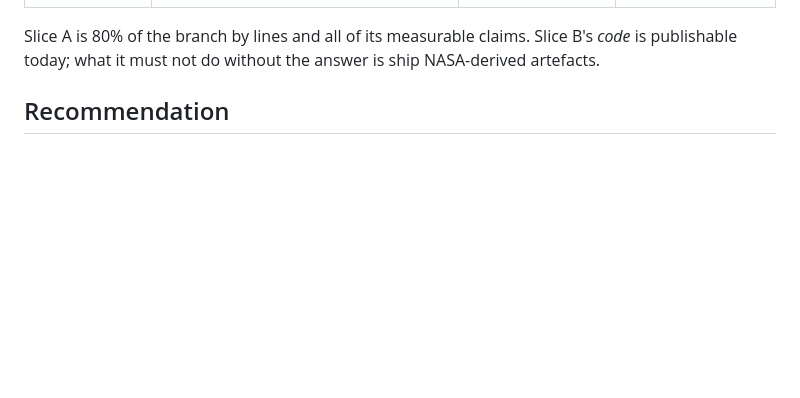
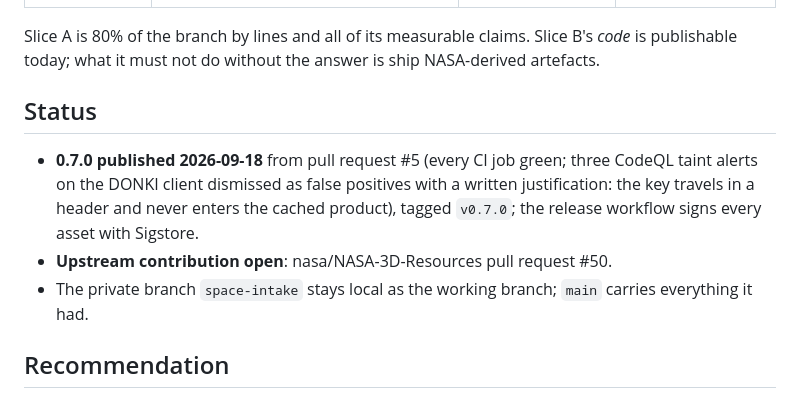
Before and after one commit to monykiss/aero-audit, a Markdown page: docs/RELEASE_PLAN.md, the part around the change. Drawn GitHub-style; blank space fills up the shorter version.

Commit message:
docs: 0.7.0 published, upstream pull request open
Co-Authored-By: Claude Fable 5.1 <noreply@anthropic.com>

```diff
--- a/docs/RELEASE_PLAN.md
+++ b/docs/RELEASE_PLAN.md
@@ -14,6 +14,14 @@ answer from the NASA-3D-Resources maintainers, blocks only the parts that actual
 
 Slice A is 80% of the branch by lines and all of its measurable claims. Slice B's *code* is
 publishable today; what it must not do without the answer is ship NASA-derived artefacts.
+
+## Status
+
+- **0.7.0 published 2026-09-18** from pull request #5 (every CI job green; three CodeQL taint alerts on the DONKI client
+  dismissed as false positives with a written justification: the key travels in a header and never enters the cached
+  product), tagged `v0.7.0`; the release workflow signs every asset with Sigstore.
+- **Upstream contribution open**: nasa/NASA-3D-Resources pull request #50.
+- The private branch `space-intake` stays local as the working branch; `main` carries everything it had.
 
 ## Recommendation
 
```
Also changed, not shown: docs/HOLISTIC_PLAN.md (+1 -1 lines), docs/UPSTREAM.md (+8 -0 lines).
